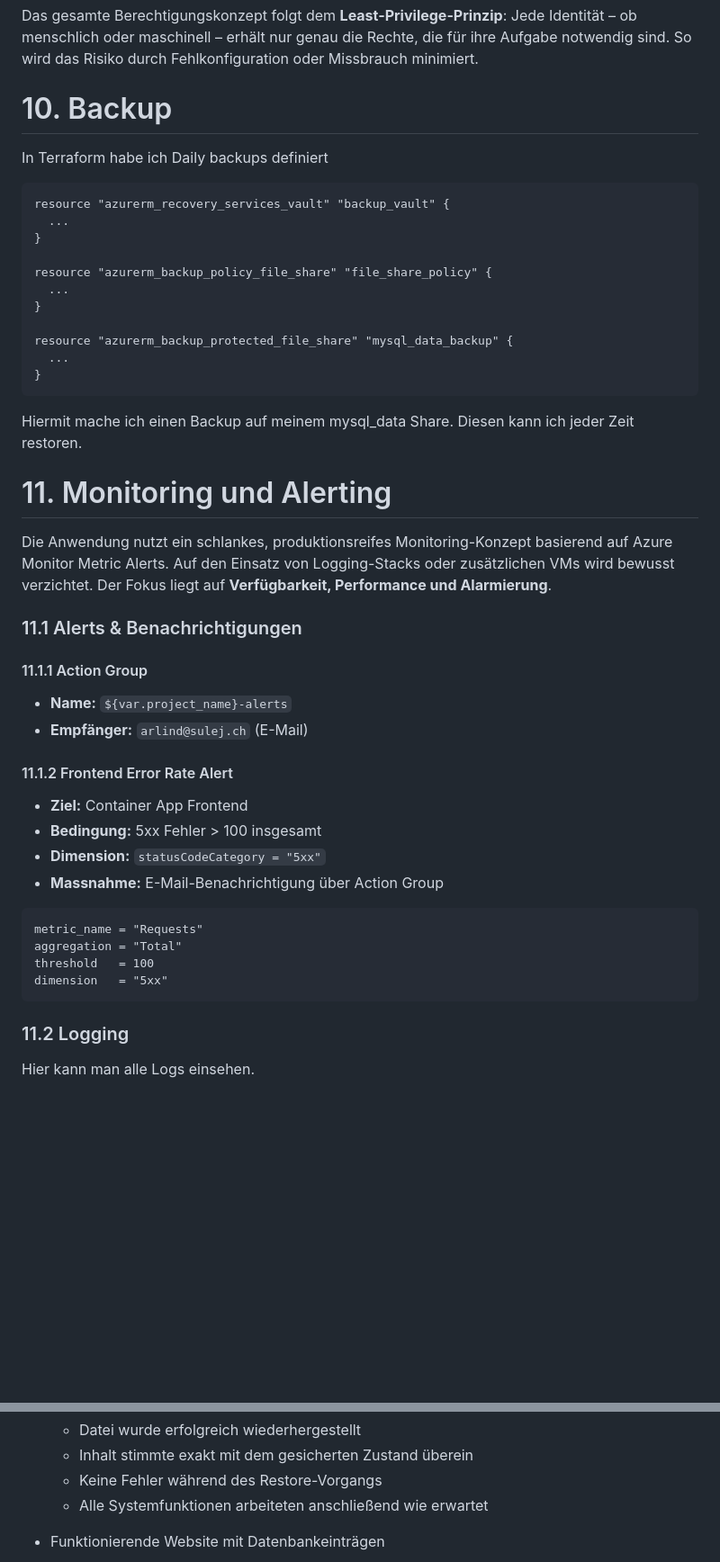
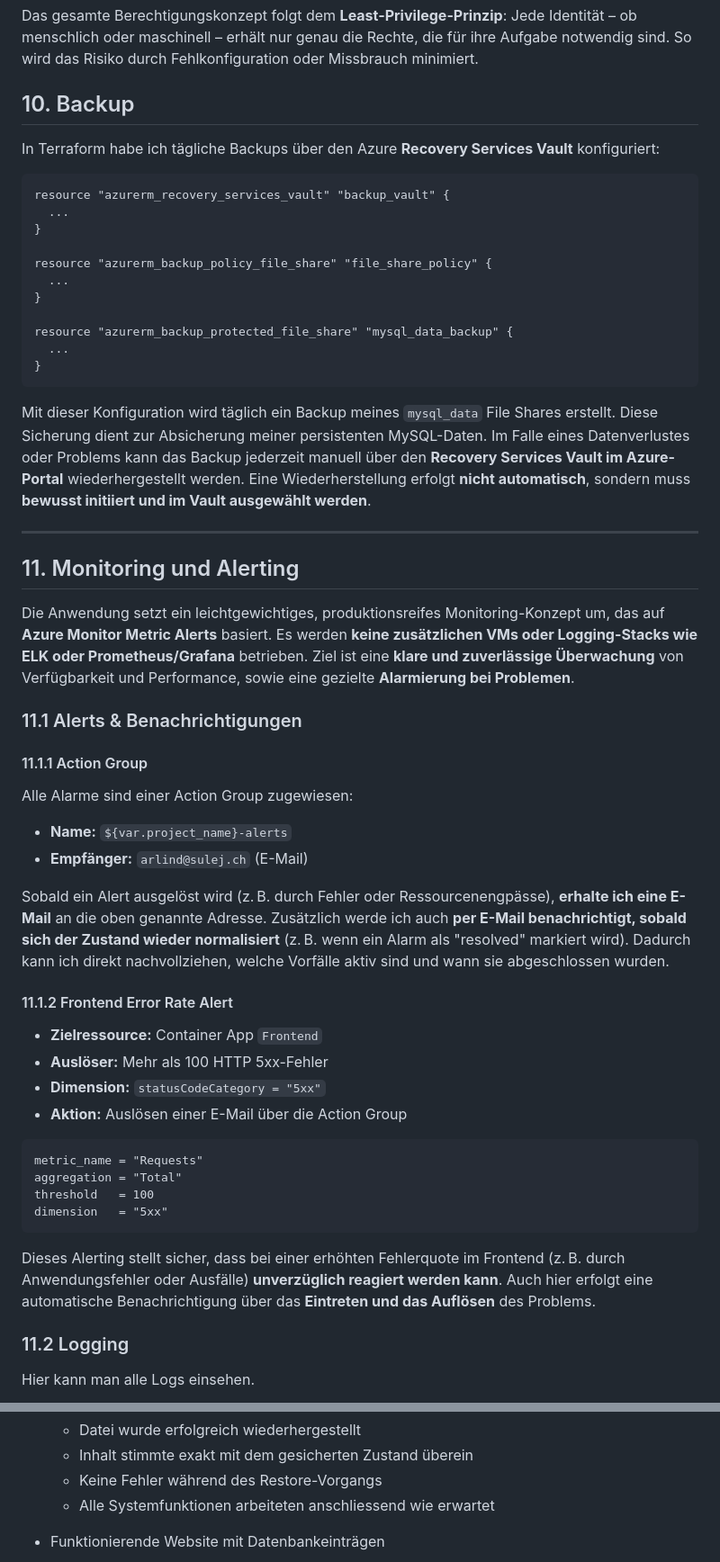
Before and after one commit to Arlind-tbz/modul-300, a Markdown page: README.md, 2 parts joined by grey strips. Shown: that part at 90% size. GitHub-like rendering; blank space fills up the shorter version.

Commit message:
mehr schreiben zu monitoring und backup

````diff
--- a/README.md
+++ b/README.md
@@ -564,9 +564,9 @@ Der Zugriff auf Ressourcen innerhalb von Azure wird über **Azure Role-Based Acc
 
 Das gesamte Berechtigungskonzept folgt dem **Least-Privilege-Prinzip**: Jede Identität – ob menschlich oder maschinell – erhält nur genau die Rechte, die für ihre Aufgabe notwendig sind. So wird das Risiko durch Fehlkonfiguration oder Missbrauch minimiert.
 
-# 10. Backup
+## 10. Backup
 
-In Terraform habe ich Daily backups definiert
+In Terraform habe ich tägliche Backups über den Azure **Recovery Services Vault** konfiguriert:
 
 ```hcl
 resource "azurerm_recovery_services_vault" "backup_vault" {
@@ -582,25 +582,31 @@ resource "azurerm_backup_protected_file_share" "mysql_data_backup" {
 }
 ```
 
-Hiermit mache ich einen Backup auf meinem mysql_data Share. Diesen kann ich jeder Zeit restoren.
+Mit dieser Konfiguration wird täglich ein Backup meines `mysql_data` File Shares erstellt. Diese Sicherung dient zur Absicherung meiner persistenten MySQL-Daten. Im Falle eines Datenverlustes oder Problems kann das Backup jederzeit manuell über den **Recovery Services Vault im Azure-Portal** wiederhergestellt werden. Eine Wiederherstellung erfolgt **nicht automatisch**, sondern muss **bewusst initiiert und im Vault ausgewählt werden**.
 
-# 11. Monitoring und Alerting
+---
 
-Die Anwendung nutzt ein schlankes, produktionsreifes Monitoring-Konzept basierend auf Azure Monitor Metric Alerts. Auf den Einsatz von Logging-Stacks oder zusätzlichen VMs wird bewusst verzichtet. Der Fokus liegt auf **Verfügbarkeit, Performance und Alarmierung**.
+## 11. Monitoring und Alerting
+
+Die Anwendung setzt ein leichtgewichtiges, produktionsreifes Monitoring-Konzept um, das auf **Azure Monitor Metric Alerts** basiert. Es werden **keine zusätzlichen VMs oder Logging-Stacks wie ELK oder Prometheus/Grafana** betrieben. Ziel ist eine **klare und zuverlässige Überwachung** von Verfügbarkeit und Performance, sowie eine gezielte **Alarmierung bei Problemen**.
 
 ### 11.1 Alerts & Benachrichtigungen
 
 #### 11.1.1 Action Group
 
+Alle Alarme sind einer Action Group zugewiesen:
+
 * **Name:** `${var.project_name}-alerts`
 * **Empfänger:** `arlind@sulej.ch` (E-Mail)
 
+Sobald ein Alert ausgelöst wird (z. B. durch Fehler oder Ressourcenengpässe), **erhalte ich eine E-Mail** an die oben genannte Adresse. Zusätzlich werde ich auch **per E-Mail benachrichtigt, sobald sich der Zustand wieder normalisiert** (z. B. wenn ein Alarm als "resolved" markiert wird). Dadurch kann ich direkt nachvollziehen, welche Vorfälle aktiv sind und wann sie abgeschlossen wurden.
+
 #### 11.1.2 Frontend Error Rate Alert
 
-* **Ziel:** Container App Frontend
-* **Bedingung:** 5xx Fehler > 100 insgesamt
+* **Zielressource:** Container App `Frontend`
+* **Auslöser:** Mehr als 100 HTTP 5xx-Fehler
 * **Dimension:** `statusCodeCategory = "5xx"`
-* **Massnahme:** E-Mail-Benachrichtigung über Action Group
+* **Aktion:** Auslösen einer E-Mail über die Action Group
 
 ```hcl
 metric_name = "Requests"
@@ -608,6 +614,8 @@ aggregation = "Total"
 threshold   = 100
 dimension   = "5xx"
 ```
+
+Dieses Alerting stellt sicher, dass bei einer erhöhten Fehlerquote im Frontend (z. B. durch Anwendungsfehler oder Ausfälle) **unverzüglich reagiert werden kann**. Auch hier erfolgt eine automatische Benachrichtigung über das **Eintreten und das Auflösen** des Problems.
 
 ### 11.2 Logging
 
@@ -920,7 +928,7 @@ sequenceDiagram
   * Datei wurde erfolgreich wiederhergestellt
   * Inhalt stimmte exakt mit dem gesicherten Zustand überein
   * Keine Fehler während des Restore-Vorgangs
-  * Alle Systemfunktionen arbeiteten anschließend wie erwartet
+  * Alle Systemfunktionen arbeiteten anschliessend wie erwartet
 
 - Funktionierende Website mit Datenbankeinträgen
 
````
Also changed, not shown: other parts of README.md (+8 -8 lines).
